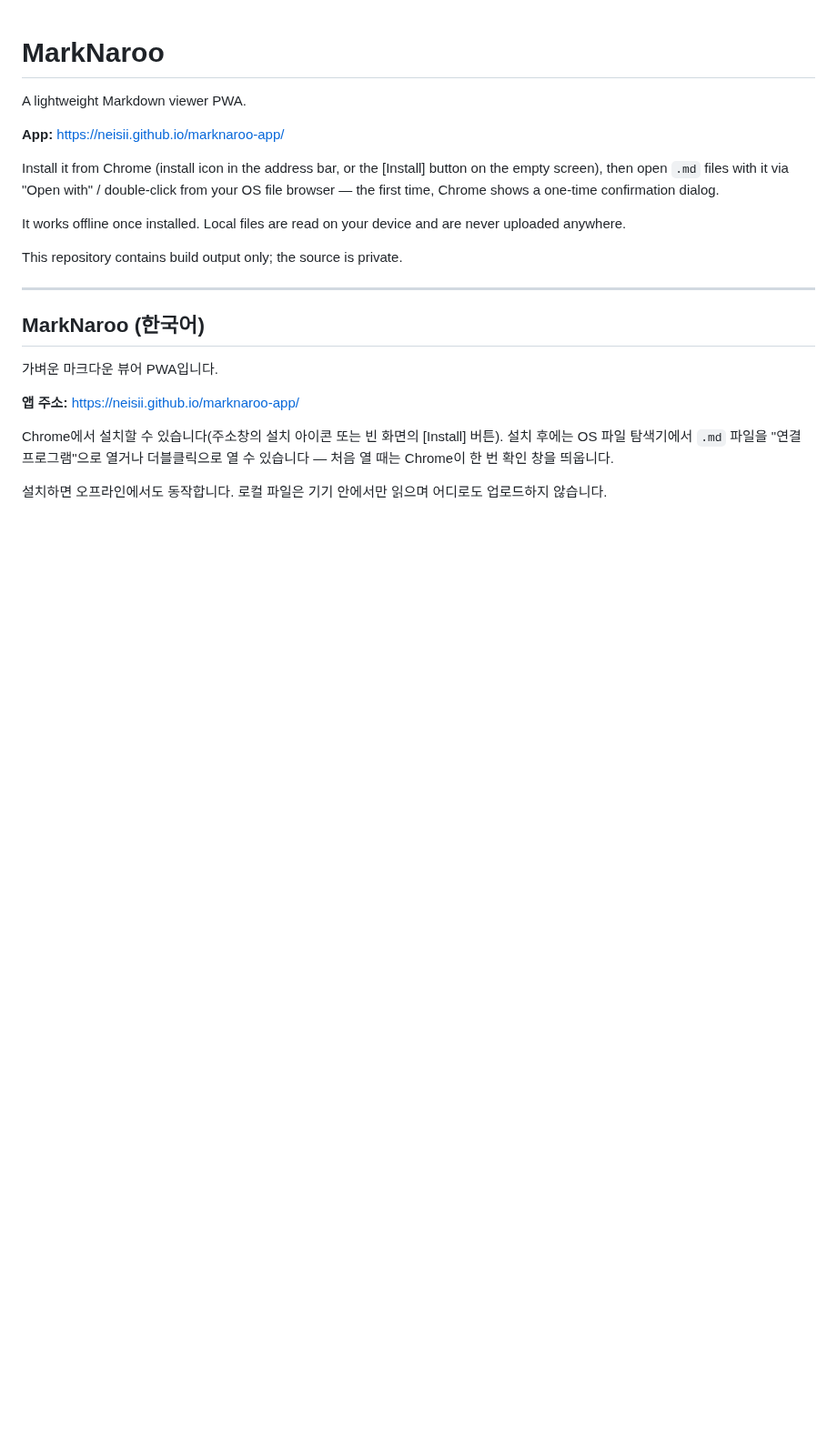
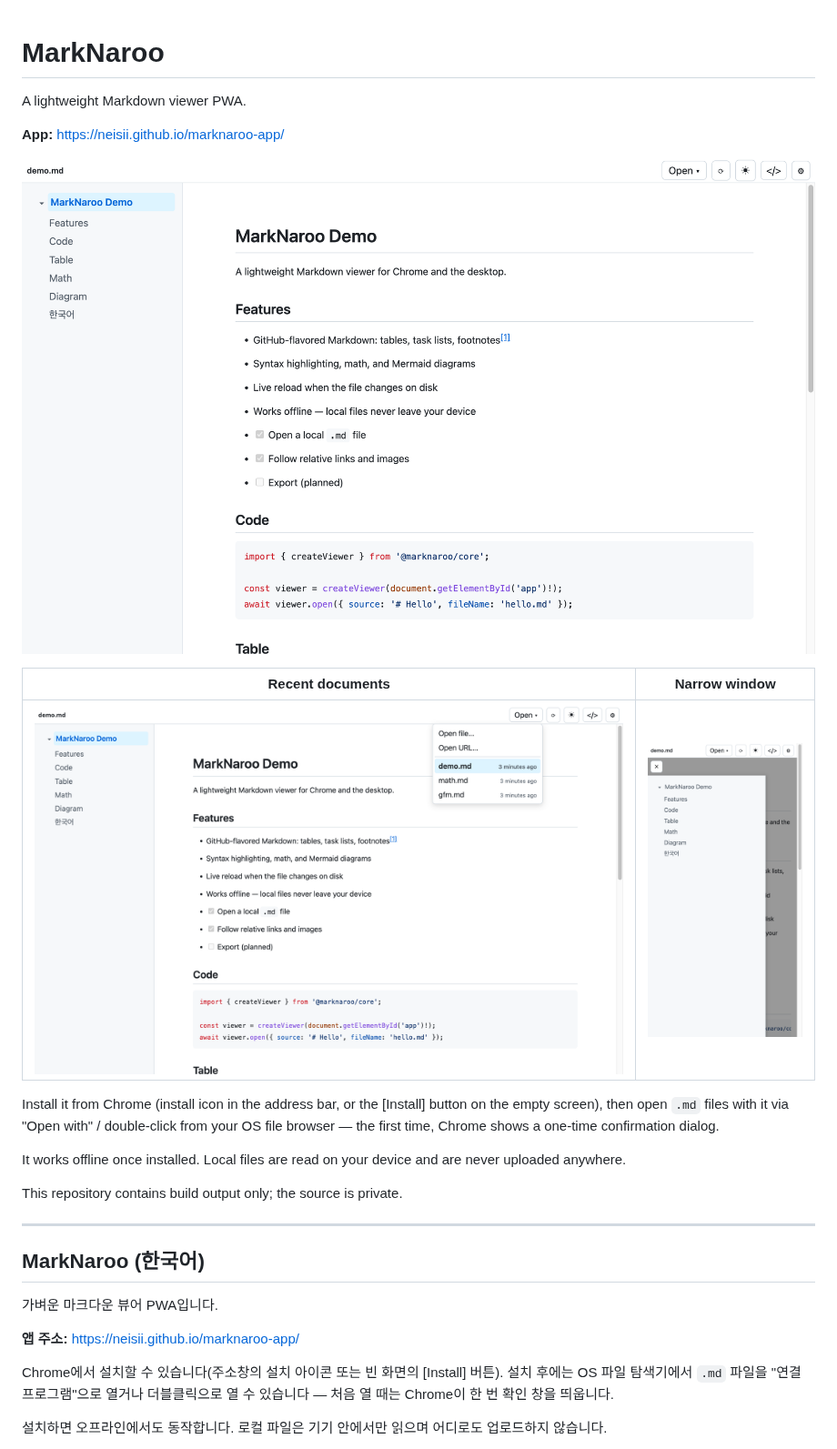
Before and after one commit to neisii/marknaroo-app, a Markdown page: README.md, the part around the change. Shown at 91% size. Rendered like a GitHub page; pictures changed too: screenshots/standalone-light.png (added), screenshots/standalone-menu.png (added), screenshots/standalone-narrow.png (added); blank space fills up the shorter version.

Commit message:
Deploy standalone from neisii/marknaroo@a3ada581077b86f82794fb8861434a0d27dca159

```diff
--- a/README.md
+++ b/README.md
@@ -3,6 +3,12 @@
 A lightweight Markdown viewer PWA.
 
 **App:** https://neisii.github.io/marknaroo-app/
+
+![MarkNaroo — document view](screenshots/standalone-light.png)
+
+| Recent documents | Narrow window |
+|---|---|
+| ![Recent documents menu](screenshots/standalone-menu.png) | <img src="screenshots/standalone-narrow.png" alt="Table of contents overlay" width="220"> |
 
 Install it from Chrome (install icon in the address bar, or the [Install] button on the empty screen), then open `.md` files with it via "Open with" / double-click from your OS file browser — the first time, Chrome shows a one-time confirmation dialog.
 
```
